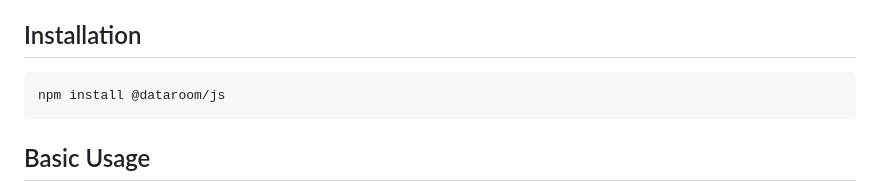
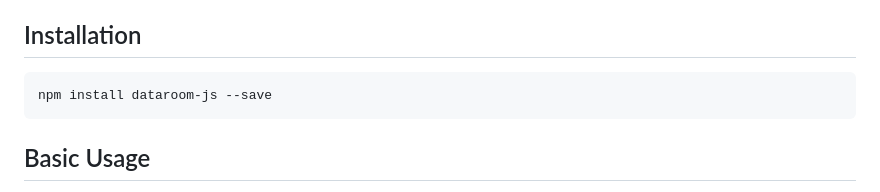
Before and after one commit to DATAROOM-NETWORK/dataroom.js, a Markdown page: README.md, the part around the change. Rendered like a GitHub page.

````diff
--- a/README.md
+++ b/README.md
@@ -5,7 +5,7 @@
 ## Installation
 
 ```bash
-npm install @dataroom/js
+npm install dataroom-js --save
 ```
 
 ## Basic Usage
````
